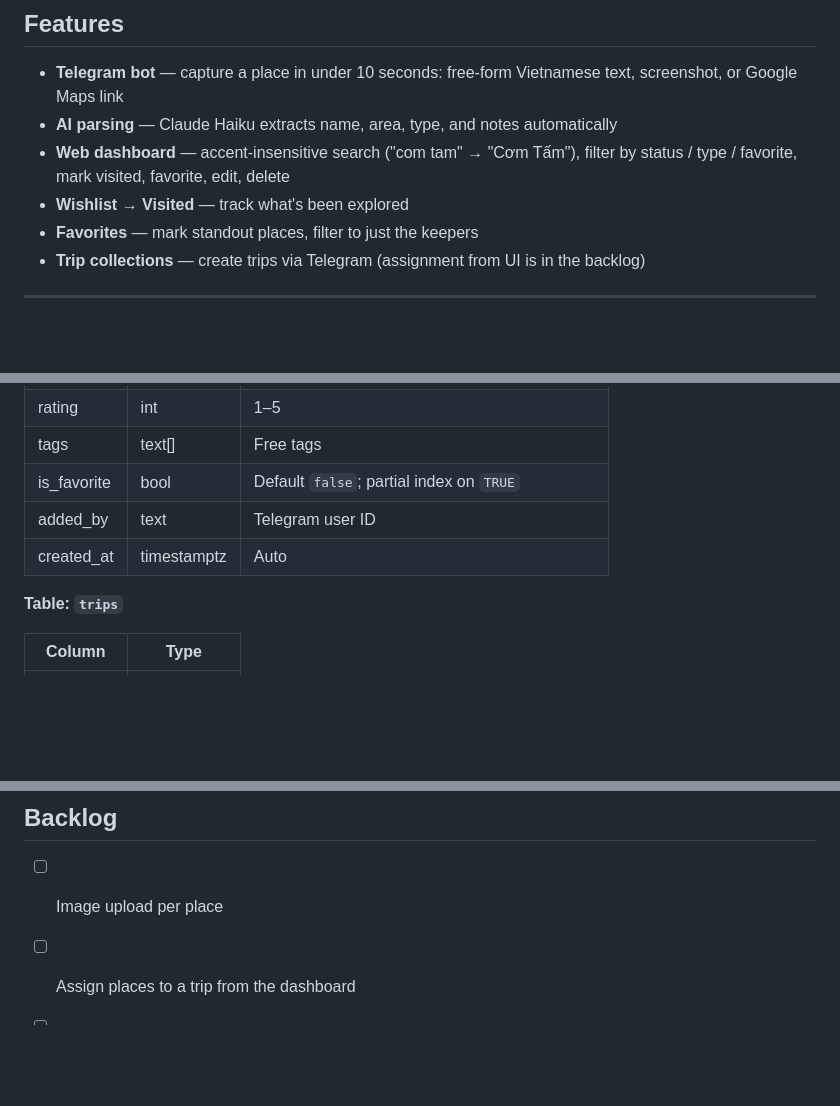
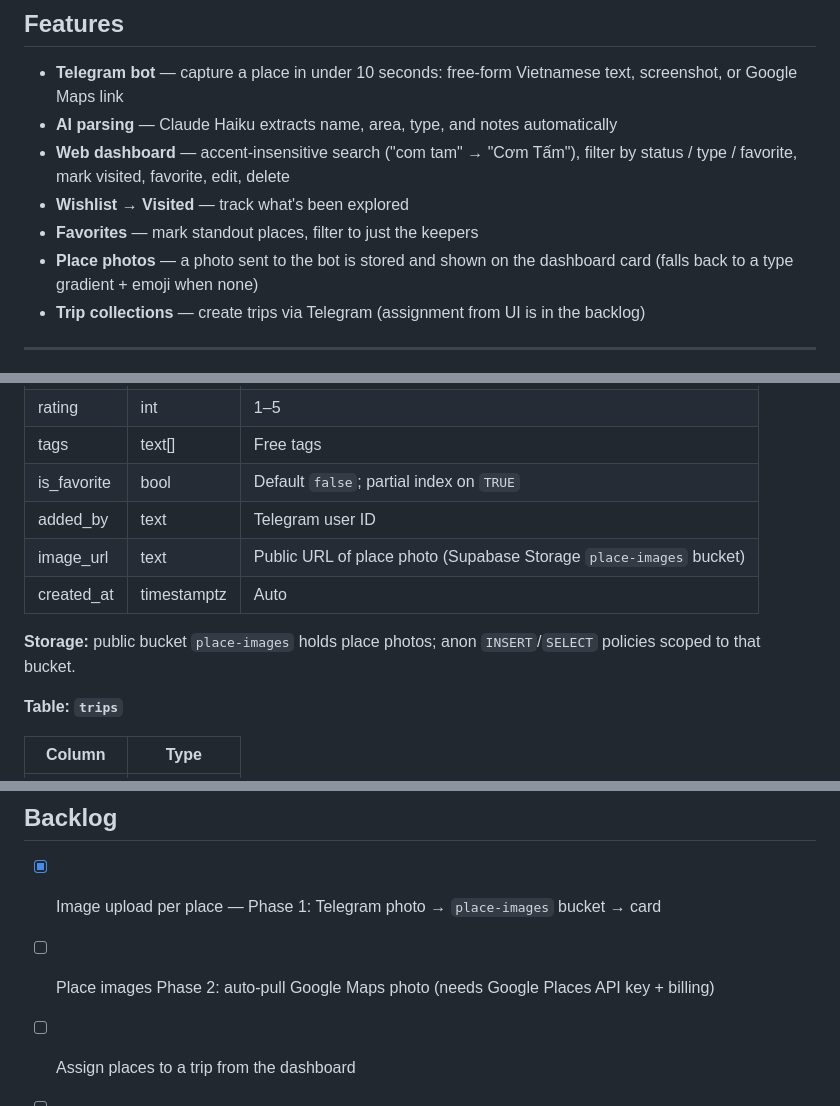
Before and after one commit to hodinhdam/place-tracker, a Markdown page: README.md, 3 parts joined by grey strips. Drawn GitHub-style; blank space fills up the shorter version.

Commit message:
docs: PRD v1.4 + README — place images (image_url, place-images bucket)
Co-Authored-By: Claude Opus 4.8 (1M context) <noreply@anthropic.com>

```diff
--- a/README.md
+++ b/README.md
@@ -24,6 +24,7 @@ New features start with a PRD, UI screens designed in Google Stitch via MCP, the
 - **Web dashboard** — accent-insensitive search ("com tam" → "Cơm Tấm"), filter by status / type / favorite, mark visited, favorite, edit, delete
 - **Wishlist → Visited** — track what's been explored
 - **Favorites** — mark standout places, filter to just the keepers
+- **Place photos** — a photo sent to the bot is stored and shown on the dashboard card (falls back to a type gradient + emoji when none)
 - **Trip collections** — create trips via Telegram (assignment from UI is in the backlog)
 
 ---
@@ -142,7 +143,10 @@ public/
 | tags | text[] | Free tags |
 | is_favorite | bool | Default `false`; partial index on `TRUE` |
 | added_by | text | Telegram user ID |
+| image_url | text | Public URL of place photo (Supabase Storage `place-images` bucket) |
 | created_at | timestamptz | Auto |
+
+**Storage:** public bucket `place-images` holds place photos; anon `INSERT`/`SELECT` policies scoped to that bucket.
 
 **Table: `trips`**
 
@@ -206,7 +210,8 @@ curl "https://api.telegram.org/bot<TOKEN>/setWebhook?url=https://your-app.vercel
 
 ## Backlog
 
-- [ ] Image upload per place
+- [x] Image upload per place — Phase 1: Telegram photo → `place-images` bucket → card
+- [ ] Place images Phase 2: auto-pull Google Maps photo (needs Google Places API key + billing)
 - [ ] Assign places to a trip from the dashboard
 - [ ] Map view with clustered pins by area
 - [ ] Share a place card as image
```
Also changed, not shown: PRD.md (+6 -4 lines).
